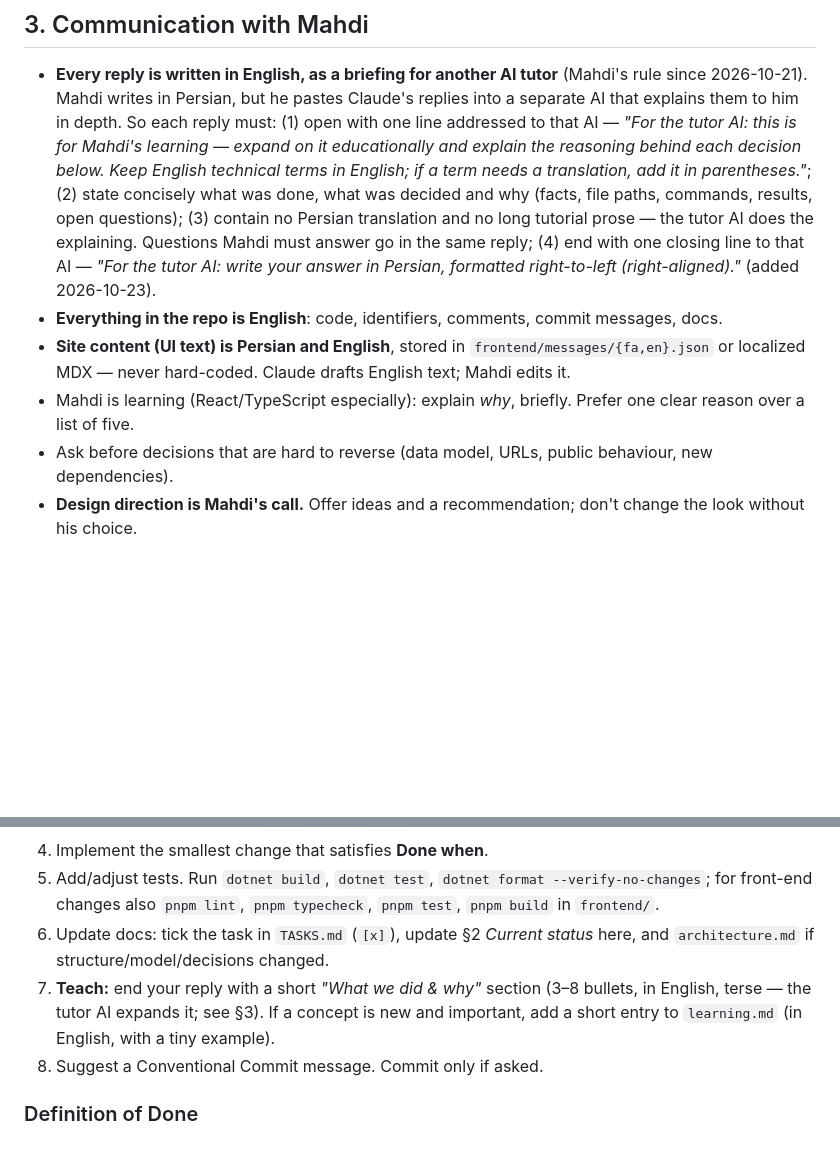
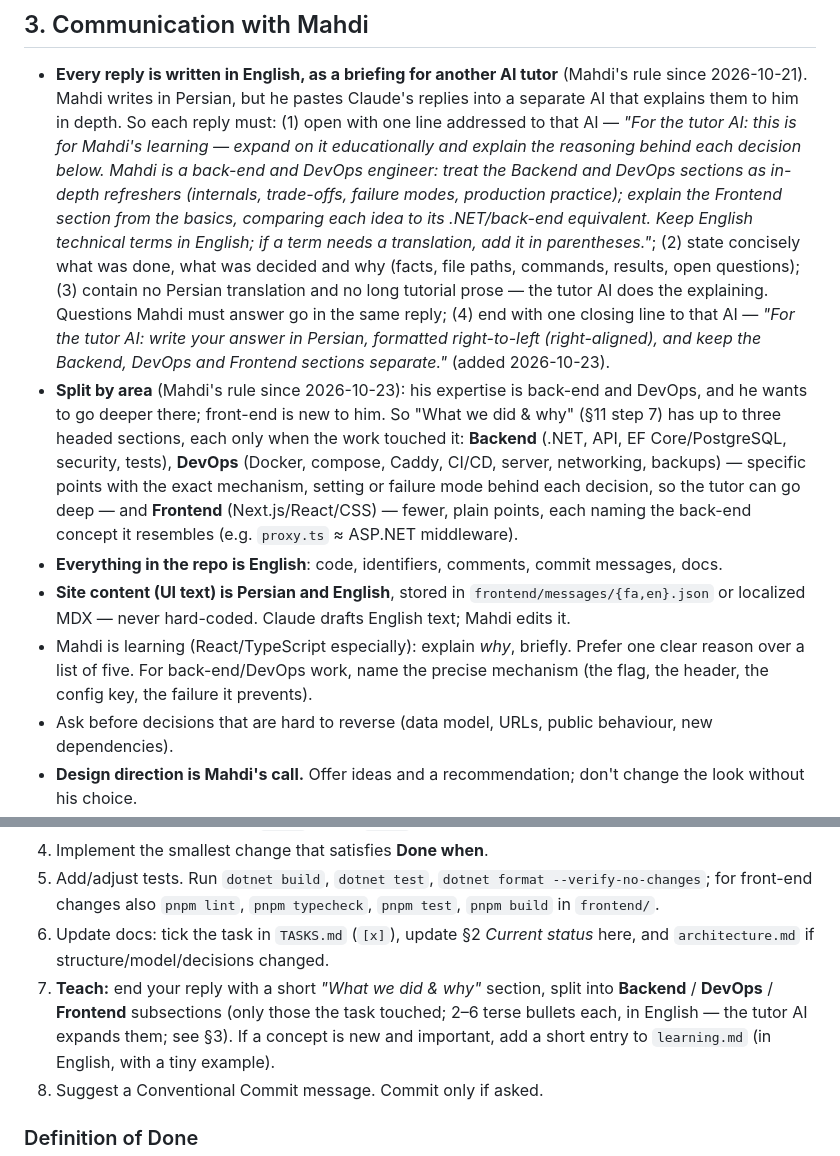
Before and after one commit to shahramdevops-rgb/my-website, a Markdown page: CLAUDE.md, 2 parts joined by grey strips. GitHub-like rendering; blank space fills up the shorter version.

Commit message:
docs: split the tutor briefing into Backend, DevOps and Frontend sections

```diff
--- a/CLAUDE.md
+++ b/CLAUDE.md
@@ -118,16 +118,26 @@ reveal something real about the back-end. Details and rejected ideas: `roadmap.m
 - **Every reply is written in English, as a briefing for another AI tutor** (Mahdi's rule since 2026-10-21). Mahdi
   writes in Persian, but he pastes Claude's replies into a separate AI that explains them to him in depth. So each
   reply must: (1) open with one line addressed to that AI — *"For the tutor AI: this is for Mahdi's learning — expand
-  on it educationally and explain the reasoning behind each decision below. Keep English technical terms in English;
-  if a term needs a translation, add it in parentheses."*; (2) state concisely what was done,
-  what was decided and why (facts, file paths, commands, results, open questions); (3) contain no Persian translation
-  and no long tutorial prose — the tutor AI does the explaining. Questions Mahdi must answer go in the same reply;
-  (4) end with one closing line to that AI — *"For the tutor AI: write your answer in Persian, formatted right-to-left
-  (right-aligned)."* (added 2026-10-23).
+  on it educationally and explain the reasoning behind each decision below. Mahdi is a back-end and DevOps engineer:
+  treat the Backend and DevOps sections as in-depth refreshers (internals, trade-offs, failure modes, production
+  practice); explain the Frontend section from the basics, comparing each idea to its .NET/back-end equivalent. Keep
+  English technical terms in English; if a term needs a translation, add it in parentheses."*; (2) state concisely
+  what was done, what was decided and why (facts, file paths, commands, results, open questions); (3) contain no
+  Persian translation and no long tutorial prose — the tutor AI does the explaining. Questions Mahdi must answer go
+  in the same reply; (4) end with one closing line to that AI — *"For the tutor AI: write your answer in Persian,
+  formatted right-to-left (right-aligned), and keep the Backend, DevOps and Frontend sections separate."*
+  (added 2026-10-23).
+- **Split by area** (Mahdi's rule since 2026-10-23): his expertise is back-end and DevOps, and he wants to go deeper
+  there; front-end is new to him. So "What we did & why" (§11 step 7) has up to three headed sections, each only when
+  the work touched it: **Backend** (.NET, API, EF Core/PostgreSQL, security, tests), **DevOps** (Docker, compose,
+  Caddy, CI/CD, server, networking, backups) — specific points with the exact mechanism, setting or failure mode
+  behind each decision, so the tutor can go deep — and **Frontend** (Next.js/React/CSS) — fewer, plain points, each
+  naming the back-end concept it resembles (e.g. `proxy.ts` ≈ ASP.NET middleware).
 - **Everything in the repo is English**: code, identifiers, comments, commit messages, docs.
 - **Site content (UI text) is Persian and English**, stored in `frontend/messages/{fa,en}.json` or localized MDX —
   never hard-coded. Claude drafts English text; Mahdi edits it.
 - Mahdi is learning (React/TypeScript especially): explain *why*, briefly. Prefer one clear reason over a list of five.
+  For back-end/DevOps work, name the precise mechanism (the flag, the header, the config key, the failure it prevents).
 - Ask before decisions that are hard to reverse (data model, URLs, public behaviour, new dependencies).
 - **Design direction is Mahdi's call.** Offer ideas and a recommendation; don't change the look without his choice.
 
@@ -268,7 +278,8 @@ When Mahdi says **"Do task Px-Ty"** (or «تسک Px-Ty رو انجام بده»)
 5. Add/adjust tests. Run `dotnet build`, `dotnet test`, `dotnet format --verify-no-changes`; for front-end changes
    also `pnpm lint`, `pnpm typecheck`, `pnpm test`, `pnpm build` in `frontend/`.
 6. Update docs: tick the task in `TASKS.md` (`[x]`), update §2 *Current status* here, and `architecture.md` if structure/model/decisions changed.
-7. **Teach:** end your reply with a short *"What we did & why"* section (3–8 bullets, in English, terse — the tutor AI expands it; see §3).
+7. **Teach:** end your reply with a short *"What we did & why"* section, split into **Backend** / **DevOps** /
+   **Frontend** subsections (only those the task touched; 2–6 terse bullets each, in English — the tutor AI expands them; see §3).
    If a concept is new and important, add a short entry to `learning.md` (in English, with a tiny example).
 8. Suggest a Conventional Commit message. Commit only if asked.
 
```
